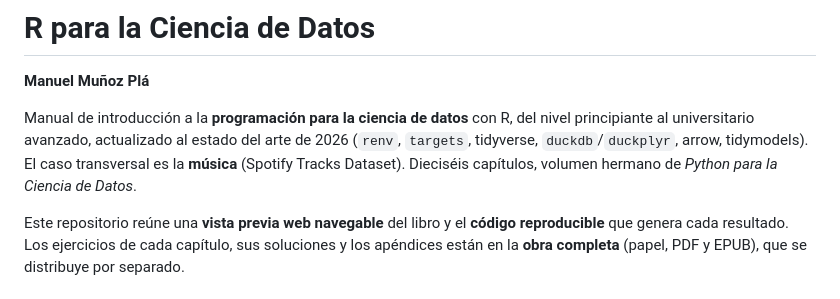
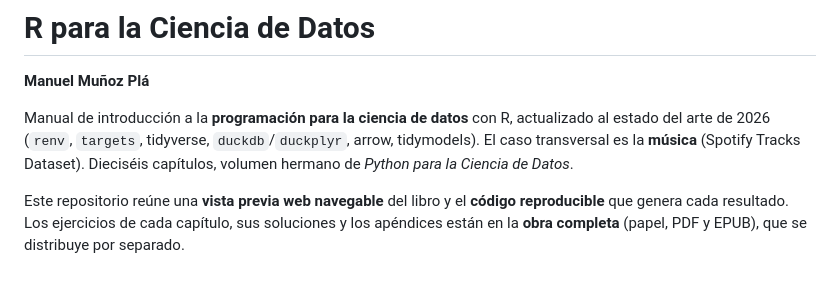
Before and after one commit to mmunozpl/RCienciaDeDatos, a Markdown page: README.md, the part around the change. Rendered like a GitHub page.

Commit message:
Quita la referencia de nivel (principiante a universitario avanzado) del README

```diff
--- a/README.md
+++ b/README.md
@@ -3,9 +3,9 @@
 **Manuel Muñoz Plá**
 
 Manual de introducción a la **programación para la ciencia de datos** con R,
-del nivel principiante al universitario avanzado, actualizado al estado del
-arte de 2026 (`renv`, `targets`, tidyverse, `duckdb`/`duckplyr`, arrow,
-tidymodels). El caso transversal es la **música** (Spotify Tracks Dataset).
+actualizado al estado del arte de 2026 (`renv`, `targets`, tidyverse,
+`duckdb`/`duckplyr`, arrow, tidymodels). El caso transversal es la
+**música** (Spotify Tracks Dataset).
 Dieciséis capítulos, volumen hermano de *Python para la Ciencia de Datos*.
 
 Este repositorio reúne una **vista previa web navegable** del libro y el
```
